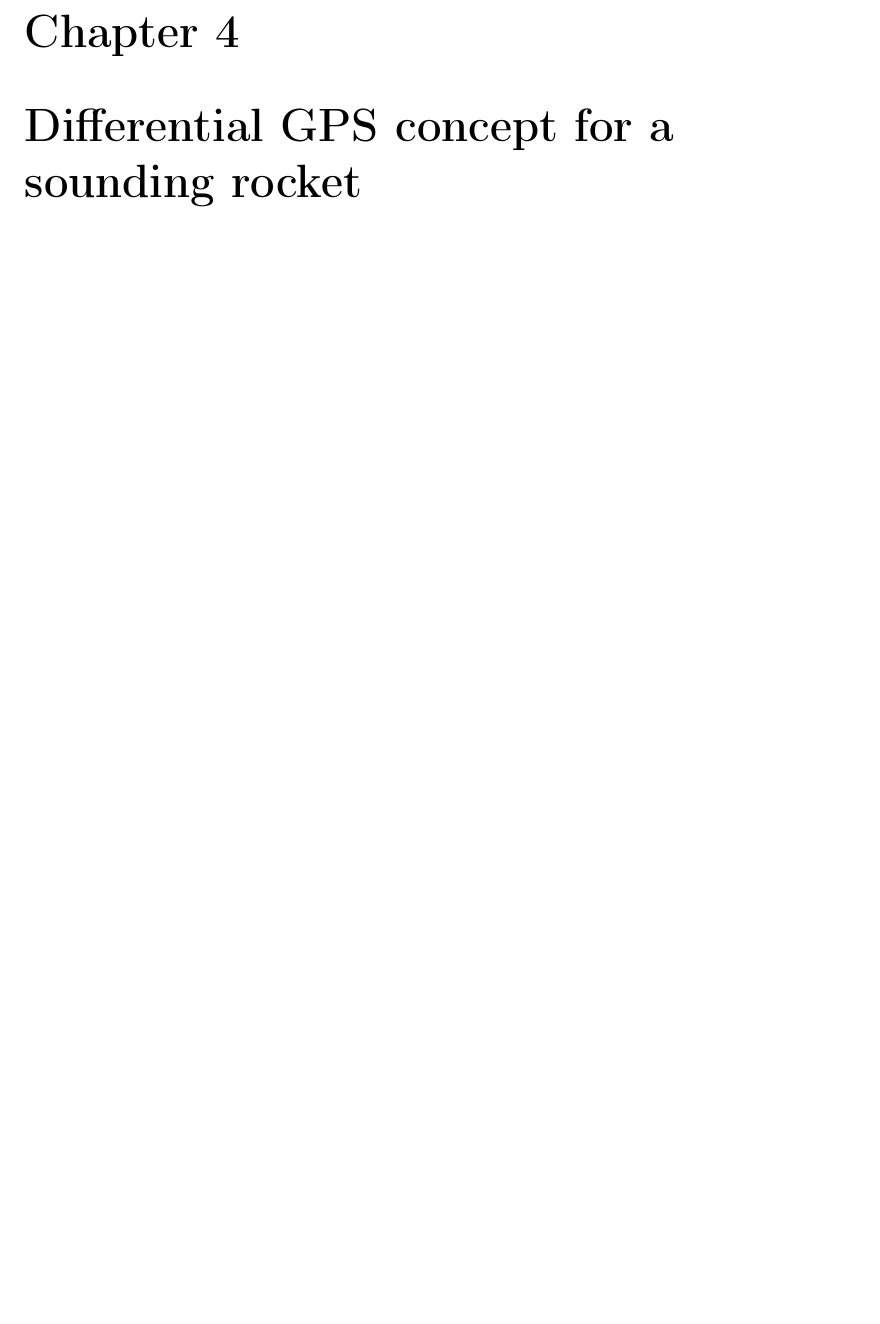
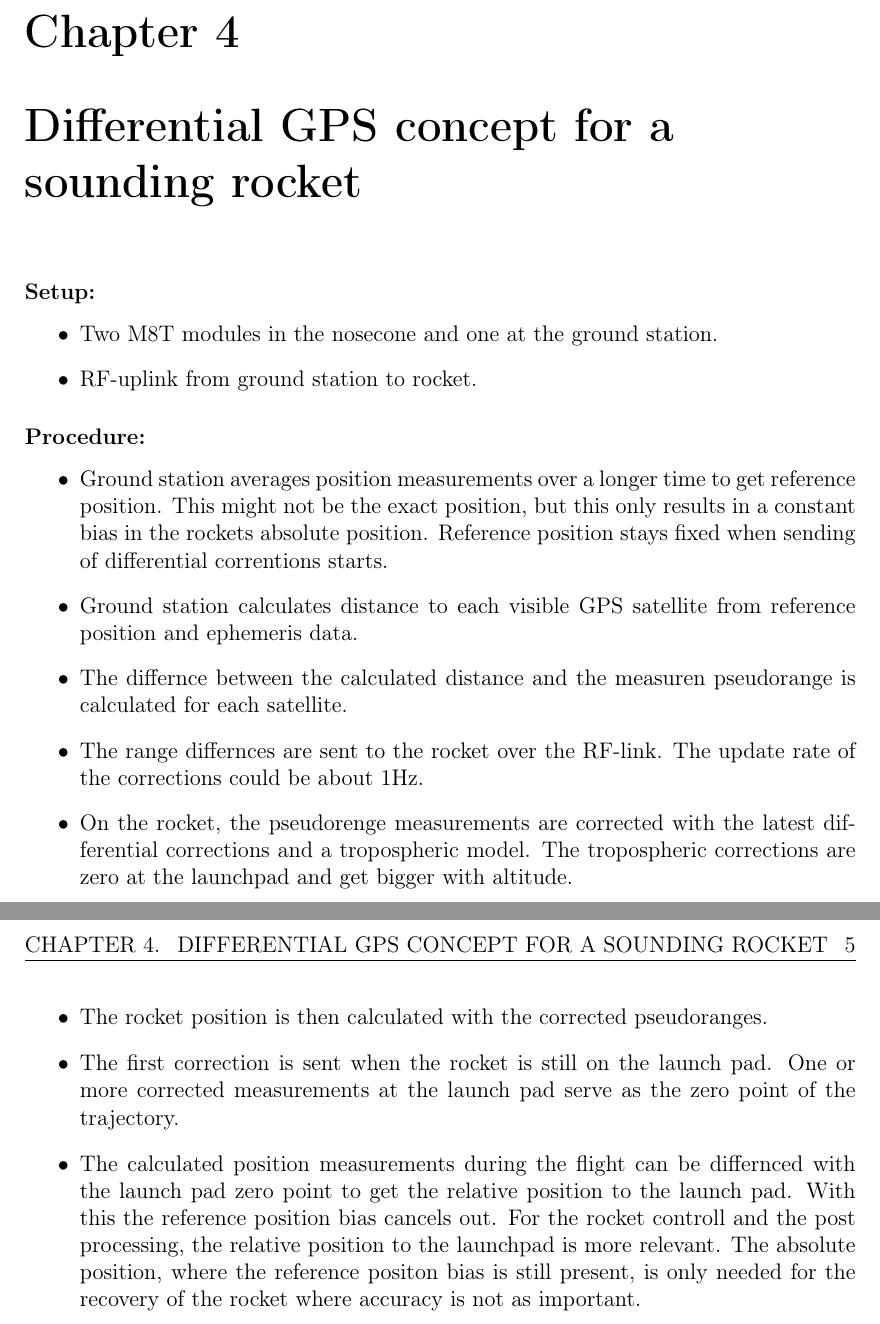
Before and after one commit to Han-Yolo/ARIS---Localization-of-a-Sounding-Rocket-via-GPS, a LaTeX thesis (Documentation/main.tex, which reads Documentation/DGPS_concept_rocket.tex): part of page 8 of 13 before the commit and two parts of pages 8 and 9 of 14 after it, the two joined at a grey line, cut so that both start at the same text, the shorter picture padded with empty space. Compiled offline with pdfLaTeX.

Commit message:
DGPS concept draft

```diff
--- a/Documentation/DGPS_concept_rocket.tex
+++ b/Documentation/DGPS_concept_rocket.tex
@@ -1 +1,36 @@
 \chapter{Differential GPS concept for a sounding rocket}
+
+\subsubsection{Setup:}
+\begin{itemize}
+ \item Two M8T modules in the nosecone and one at the ground station.
+
+ \item RF-uplink from ground station to rocket.
+\end{itemize}
+
+
+\subsubsection{Procedure:}
+\begin{itemize}
+ \item Ground station averages position measurements over a longer time to get reference position.
+ This might not be the exact position, but this only results in a constant bias in the rockets absolute position.
+ Reference position stays fixed when sending of differential correntions starts.
+
+ \item Ground station calculates distance to each visible GPS satellite from reference position and ephemeris data.
+
+ \item The differnce between the calculated distance and the measuren pseudorange is calculated for each satellite.
+
+ \item The range differnces are sent to the rocket over the RF-link.
+ The update rate of the corrections could be about 1Hz.
+
+ \item On the rocket, the pseudorenge measurements are corrected with the latest differential corrections and a tropospheric model.
+ The tropospheric corrections are zero at the launchpad and get bigger with altitude.
+
+ \item The rocket position is then calculated with the corrected pseudoranges.
+
+ \item The first correction is sent when the rocket is still on the launch pad.
+ One or more corrected measurements at the launch pad serve as the zero point of the trajectory.
+
+ \item The calculated position measurements during the flight can be differnced with the launch pad zero point to get the relative position to the launch pad.
+ With this the reference position bias cancels out.
+ For the rocket controll and the post processing, the relative position to the launchpad is more relevant.
+ The absolute position, where the reference positon bias is still present, is only needed for the recovery of the rocket where accuracy is not as important.
+\end{itemize}
```
Also changed, not shown: Documentation/DGPS_concepts.tex (+10 -0 lines), Documentation/Introduction.tex (+2 -0 lines), Documentation/main.pdf, 1 other file.
